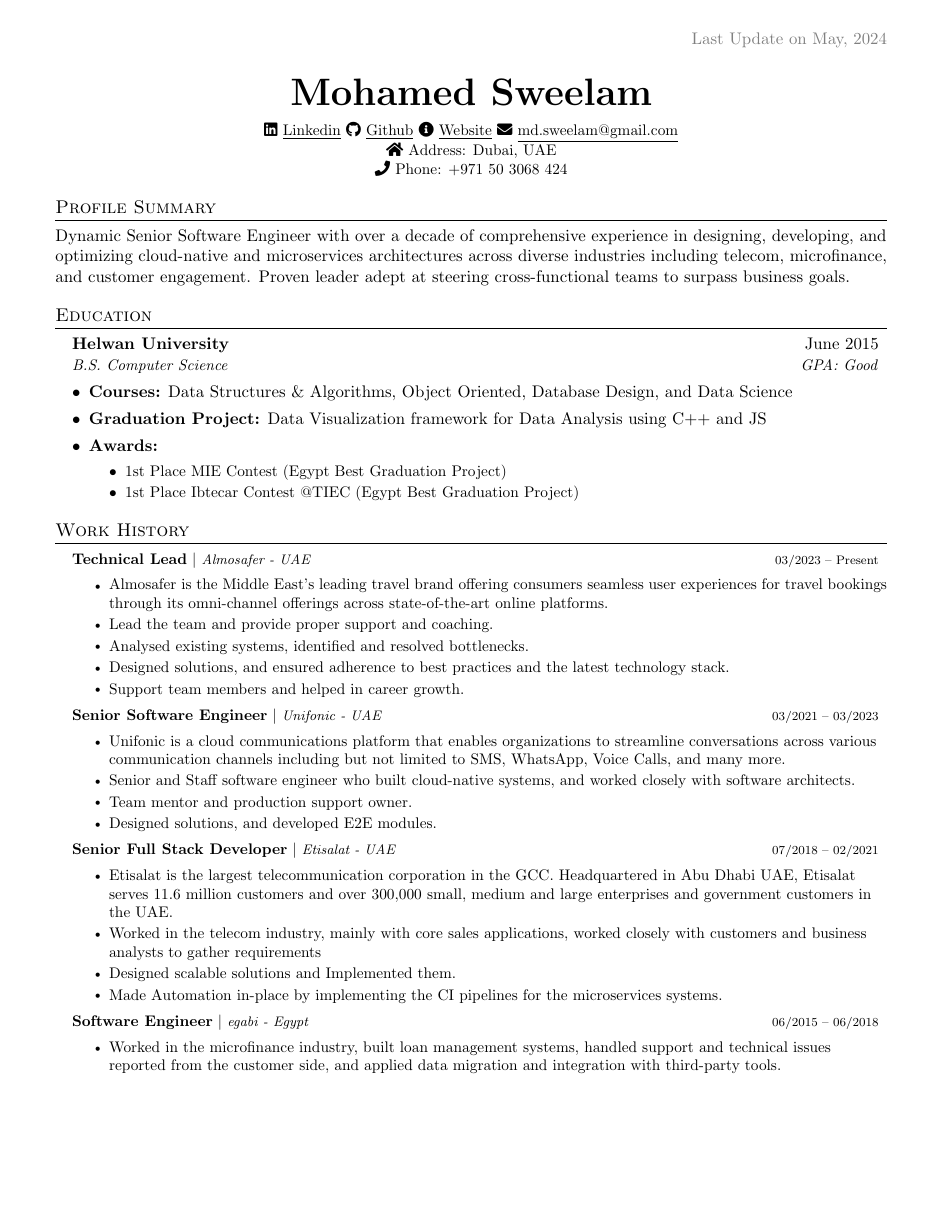
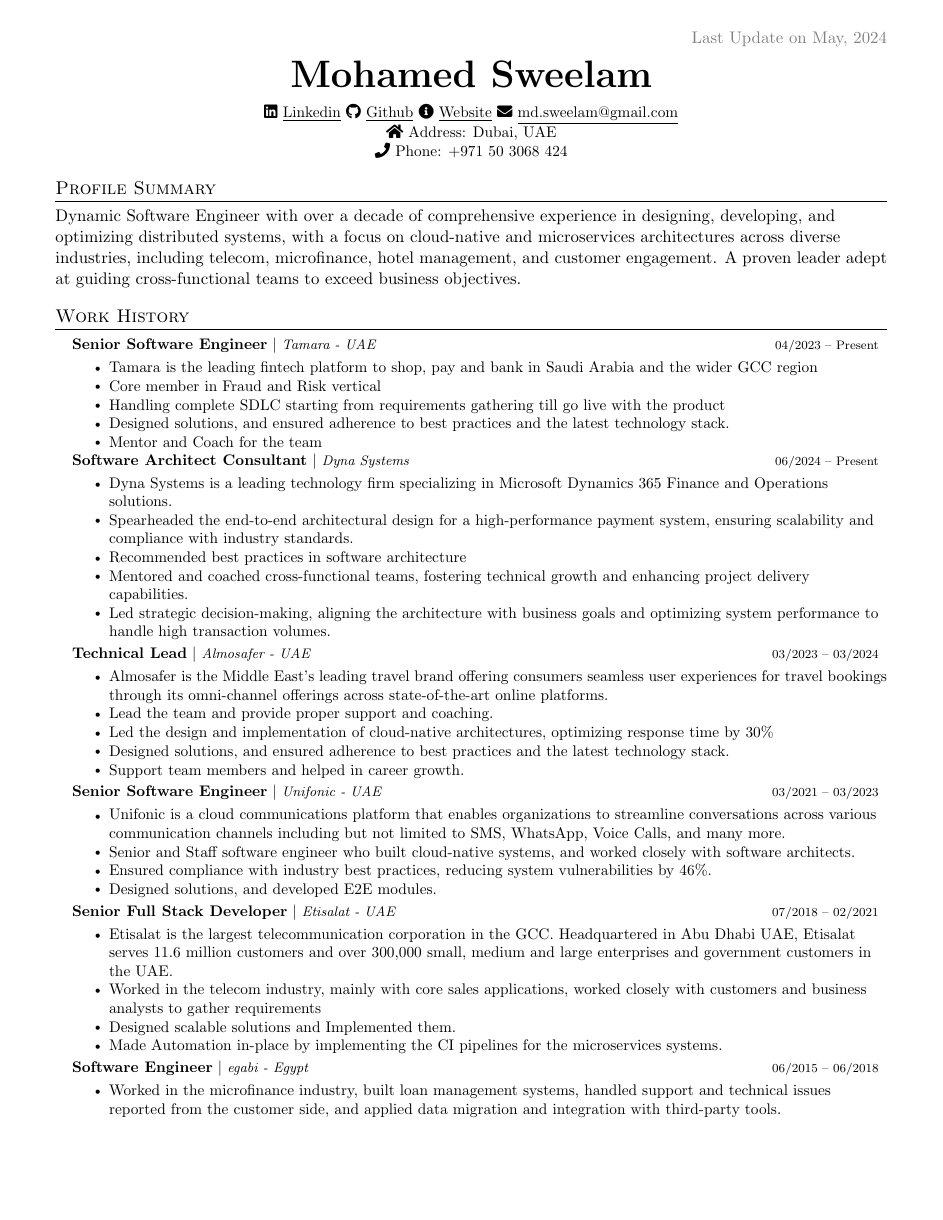
Before and after one commit to sweelam/TL-cv, a LaTeX CV (Classic-Version/my-new-tl-cv.tex): page 1 of 3. Compiled offline with pdfLaTeX.

Commit message:
update work history

```diff
--- a/Classic-Version/my-new-tl-cv.tex
+++ b/Classic-Version/my-new-tl-cv.tex
@@ -129,16 +129,78 @@
     {\underline{md.sweelam@gmail.com}}
 
 
-	\faIcon{home}
+	\faIcon {home}
     {Address: Dubai, UAE}
 
-    \faIcon{phone}
+    \faIcon {phone}
     {Phone: +971 50 3068 424}
 
 \end{center}
 
 \section{Profile Summary}
-Dynamic Senior Software Engineer with over a decade of comprehensive experience in designing, developing, and optimizing cloud-native and microservices architectures across diverse industries including telecom, microfinance, and customer engagement. Proven leader adept at steering cross-functional teams to surpass business goals.
+Dynamic Software Engineer with over a decade of comprehensive experience in designing, developing, and optimizing distributed systems, with a focus on cloud-native and microservices architectures across diverse industries, including telecom, microfinance, hotel management, and customer engagement. A proven leader adept at guiding cross-functional teams to exceed business objectives.
+% -------------------- Work History --------------------
+\section{Work History}
+\resumeSubHeadingListStart
+          \scriptsize
+		  \resumeProjectHeading
+	          {\textbf{Senior Software Engineer} $|$ \footnotesize\emph{Tamara - UAE}\vspace{4pt}}{04/2023 -- Present}
+			\resumeItemListStart
+          			\resumeItem {Tamara is the leading fintech platform to shop, pay and bank in Saudi Arabia and the wider GCC region}
+          			\resumeItem {Core member in Fraud and Risk vertical}
+          			\resumeItem {Handling complete SDLC starting from requirements gathering till go live with the product}
+          			\resumeItem {Designed solutions, and ensured adherence to best practices and the latest technology stack.}
+          			\resumeItem {Mentor and Coach for the team}
+          \resumeItemListEnd
+
+          \resumeProjectHeading
+    		  {\textbf{Software Architect Consultant} $|$ \footnotesize\emph{Dyna Systems}\vspace{4pt}}{06/2024 -- Present}
+    		  \resumeItemListStart
+        		\resumeItem {Dyna Systems is a leading technology firm specializing in Microsoft Dynamics 365 Finance and Operations solutions.}
+        		\resumeItem {Spearheaded the end-to-end architectural design for a high-performance payment system, ensuring scalability and compliance with industry standards.}
+        		\resumeItem {Recommended best practices in software architecture}
+        		\resumeItem {Mentored and coached cross-functional teams, fostering technical growth and enhancing project delivery capabilities.}
+        	    \resumeItem {Led strategic decision-making, aligning the architecture with business goals and optimizing system performance to handle high transaction volumes.}
+    		 \resumeItemListEnd
+
+
+
+          \resumeProjectHeading
+	          {\textbf{Technical Lead} $|$ \footnotesize\emph{Almosafer - UAE}\vspace{4pt}}{03/2023 -- 03/2024}
+			\resumeItemListStart
+          			\resumeItem {Almosafer is the Middle East’s leading travel brand offering consumers seamless user experiences for travel bookings through its omni-channel offerings across state-of-the-art online platforms.}
+          			\resumeItem {Lead the team and provide proper support and coaching.}
+          			\resumeItem {Led the design and implementation of cloud-native architectures, optimizing response time by 30\%}
+          			\resumeItem {Designed solutions, and ensured adherence to best practices and the latest technology stack.}
+          			\resumeItem {Support team members and helped in career growth.}
+          \resumeItemListEnd
+
+		 \resumeProjectHeading
+          {\textbf{Senior Software Engineer}\vspace{4pt} $|$ \footnotesize\emph{Unifonic - UAE}}{03/2021 -- 03/2023}
+		 \resumeItemListStart
+ 		  	\resumeItem	 {Unifonic is a cloud communications platform that enables organizations to streamline conversations across various communication channels including but not limited to SMS, WhatsApp, Voice Calls, and many more.}
+          	\resumeItem {Senior and Staff software engineer who built cloud-native systems, and worked closely with software architects.}
+          	\resumeItem {Ensured compliance with industry best practices, reducing system vulnerabilities by 46\%.}
+          	\resumeItem {Designed solutions, and developed E2E modules.}
+        \resumeItemListEnd
+
+         \resumeProjectHeading
+          {\textbf{Senior Full Stack Developer} $|$ \footnotesize\emph{Etisalat - UAE}\vspace{4pt}}{07/2018 -- 02/2021}
+           \resumeItemListStart
+           		\resumeItem {Etisalat is the largest telecommunication corporation in the GCC. Headquartered in Abu Dhabi UAE, Etisalat serves 11.6 million customers and over 300,000 small, medium and large enterprises and government customers in the UAE.}
+           		\resumeItem {Worked in the telecom industry, mainly with core sales applications, worked closely with customers and business analysts to gather requirements}
+           		\resumeItem {Designed scalable solutions and Implemented them.}
+           		\resumeItem {Made Automation in-place by implementing the CI pipelines for the microservices systems.}
+          \resumeItemListEnd
+
+		\resumeProjectHeading
+          {\textbf{Software Engineer} $|$ \footnotesize\emph{egabi - Egypt}\vspace{4pt}}{06/2015 -- 06/2018}
+          \resumeItemListStart
+			\resumeItem {Worked in the microfinance industry, built loan management systems, handled support and technical issues reported from the customer side, and applied data migration and integration with third-party tools.}
+		 \resumeItemListEnd
+
+
+    \resumeSubHeadingListEnd
 % -------------------- EDUCATION --------------------
 \section{Education}
   \resumeSubHeadingListStart
@@ -160,41 +222,3 @@
  	\end{description}
 
   \resumeSubHeadingListEnd
-% -------------------- Work History --------------------
-\section{Work History}
-\resumeSubHeadingListStart
-          \scriptsize
-
-          \resumeProjectHeading
-	          {\textbf{Technical Lead} $|$ \footnotesize\emph{Almosafer - UAE}\vspace{4pt}}{03/2023 -- Present}
-			\resumeItemListStart
-          			\resumeItem {Almosafer is the Middle East’s leading travel brand offering consumers seamless user experiences for travel bookings through its omni-channel offerings across state-of-the-art online platforms.}
-          			\resumeItem {Lead the team and provide proper support and coaching.}
-          			\resumeItem {Analysed existing systems, identified and resolved bottlenecks.}
-          			\resumeItem {Designed solutions, and ensured adherence to best practices and the latest technology stack.}
-          			\resumeItem {Support team members and helped in career growth.}
-          \resumeItemListEnd
-
-		 \resumeProjectHeading
-          {\textbf{Senior Software Engineer}\vspace{4pt} $|$ \footnotesize\emph{Unifonic - UAE}}{03/2021 -- 03/2023}
-		 \resumeItemListStart
- 		  	\resumeItem	 {Unifonic is a cloud communications platform that enables organizations to streamline conversations across various communication channels including but not limited to SMS, WhatsApp, Voice Calls, and many more.}
-          	\resumeItem {Senior and Staff software engineer who built cloud-native systems, and worked closely with software architects.}
-          	\resumeItem {Team mentor and production support owner.}
-          	\resumeItem {Designed solutions, and developed E2E modules.}
-        \resumeItemListEnd
-
-          \resumeProjectHeading
-          {\textbf{Senior Full Stack Developer} $|$ \footnotesize\emph{Etisalat - UAE}\vspace{4pt}}{07/2018 -- 02/2021}
-           \resumeItemListStart
-           		\resumeItem {Etisalat is the largest telecommunication corporation in the GCC. Headquartered in Abu Dhabi UAE, Etisalat serves 11.6 million customers and over 300,000 small, medium and large enterprises and government customers in the UAE.}
-           		\resumeItem {Worked in the telecom industry, mainly with core sales applications, worked closely with customers and business analysts to gather requirements}
-           		\resumeItem {Designed scalable solutions and Implemented them.}
-           		\resumeItem {Made Automation in-place by implementing the CI pipelines for the microservices systems.}
-          \resumeItemListEnd
-
-		\resumeProjectHeading
-          {\textbf{Software Engineer} $|$ \footnotesize\emph{egabi - Egypt}\vspace{4pt}}{06/2015 -- 06/2018}
-          \resumeItemListStart
-			\resumeItem {Worked in the microfinance industry, built loan management systems, handled support and technical issues reported from the customer side, and applied data migration and integration with third-party tools.}
-		 \resumeItemListEnd
@@ -213,3 +233,2 @@
     	\resumeItem {Databases					\hfill PostgreSQL, MySQL, MongoDB, Cassandra}
     	\resumeItem {Caching Systems 			\hfill Redis, Memcached}
-    	\resumeItem {Messaging Systems 			\hfill Kafka, RabbitMQ}
```
Also changed, not shown: Classic-Version/my-new-tl-cv.pdf, Classic-Version/my-new-tl-cv.tex (48 more changed lines), 4 other files.
